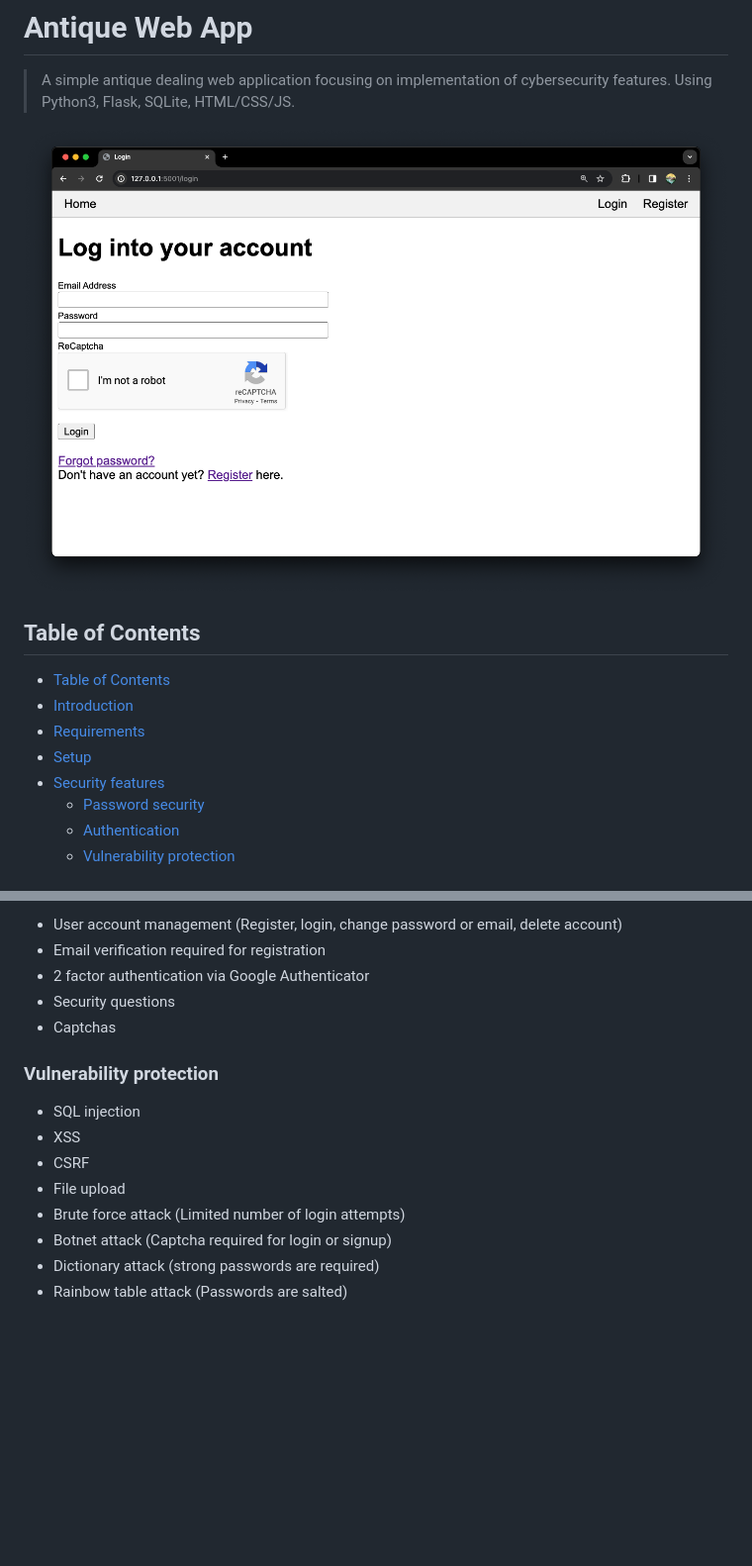
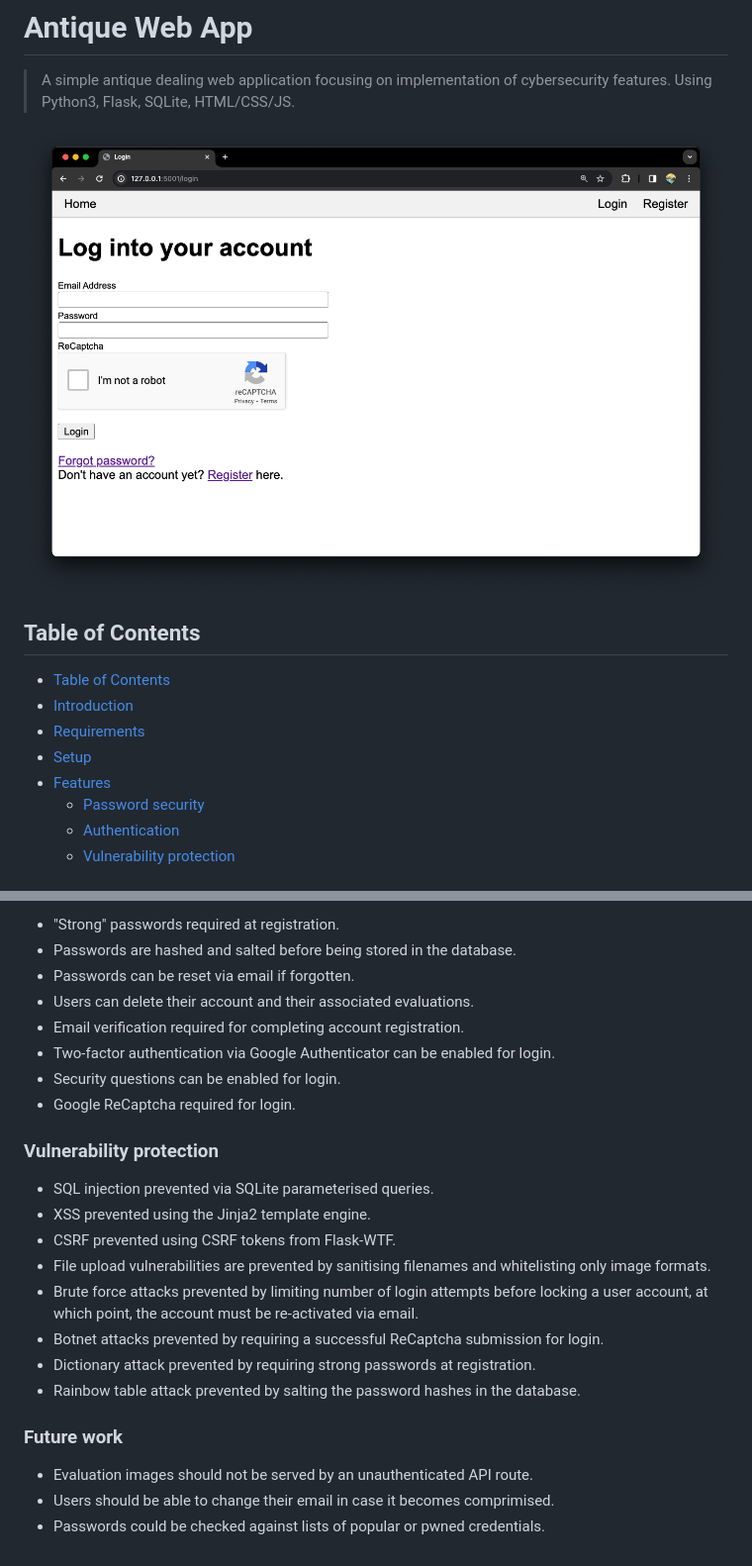
Before and after one commit to TedAlden/antique-web-app, a Markdown page: README.md, 2 parts joined by grey strips. Shown at 99% size. Drawn GitHub-style; blank space fills up the shorter version.

```diff
--- a/README.md
+++ b/README.md
@@ -9,7 +9,7 @@
 - [Introduction](#introduction)
 - [Requirements](#requirements)
 - [Setup](#setup)
-- [Security features](#security-features)
+- [Features](#features)
     - [Password security](#password-security)
     - [Authentication](#authentication)
     - [Vulnerability protection](#vulnerability-protection)
@@ -116,17 +116,26 @@ The goal of this coursework project was to deliver only a 'minimum-viable produc
 
-- User account management (Register, login, change password or email, delete account)
-- Email verification required for registration
-- 2 factor authentication via Google Authenticator
-- Security questions
-- Captchas
+- "Strong" passwords required at registration.
+- Passwords are hashed and salted before being stored in the database.
+- Passwords can be reset via email if forgotten.
+- Users can delete their account and their associated evaluations.
+- Email verification required for completing account registration.
+- Two-factor authentication via Google Authenticator can be enabled for login.
+- Security questions can be enabled for login.
+- Google ReCaptcha required for login.
 
 ### Vulnerability protection
 
-- SQL injection
-- XSS
-- CSRF
-- File upload
-- Brute force attack (Limited number of login attempts)
-- Botnet attack (Captcha required for login or signup)
-- Dictionary attack (strong passwords are required)
-- Rainbow table attack (Passwords are salted)
+- SQL injection prevented via SQLite parameterised queries.
+- XSS prevented using the Jinja2 template engine.
+- CSRF prevented using CSRF tokens from Flask-WTF.
+- File upload vulnerabilities are prevented by sanitising filenames and whitelisting only image formats.
+- Brute force attacks prevented by limiting number of login attempts before locking a user account, at which point, the account must be re-activated via email.
+- Botnet attacks prevented by requiring a successful ReCaptcha submission for login.
+- Dictionary attack prevented by requiring strong passwords at registration.
+- Rainbow table attack prevented by salting the password hashes in the database.
+
+### Future work
+
+- Evaluation images should not be served by an unauthenticated API route.
+- Users should be able to change their email in case it becomes comprimised.
+- Passwords could be checked against lists of popular or pwned credentials.
```
Also changed, not shown: other parts of README.md (+17 -17 lines).
